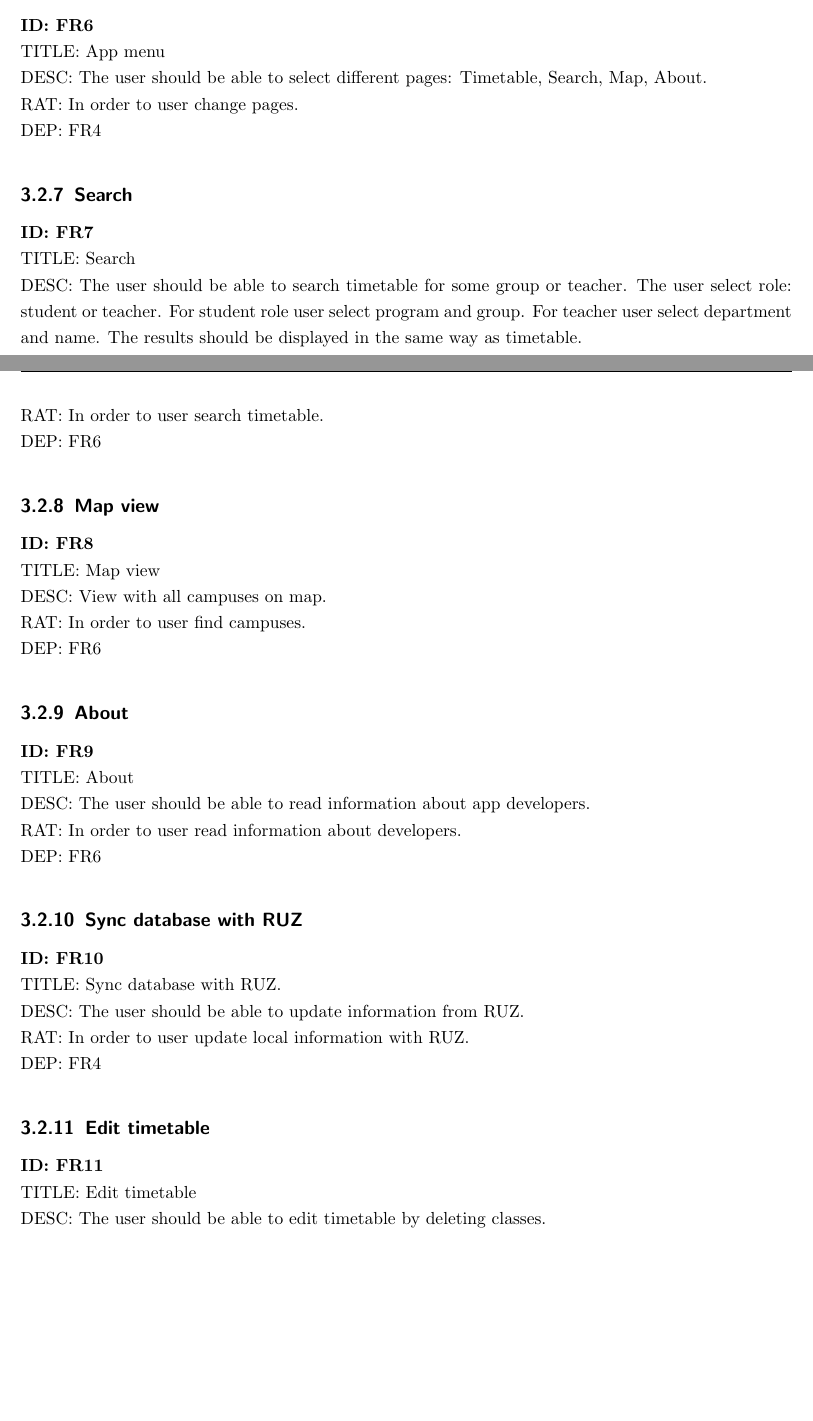
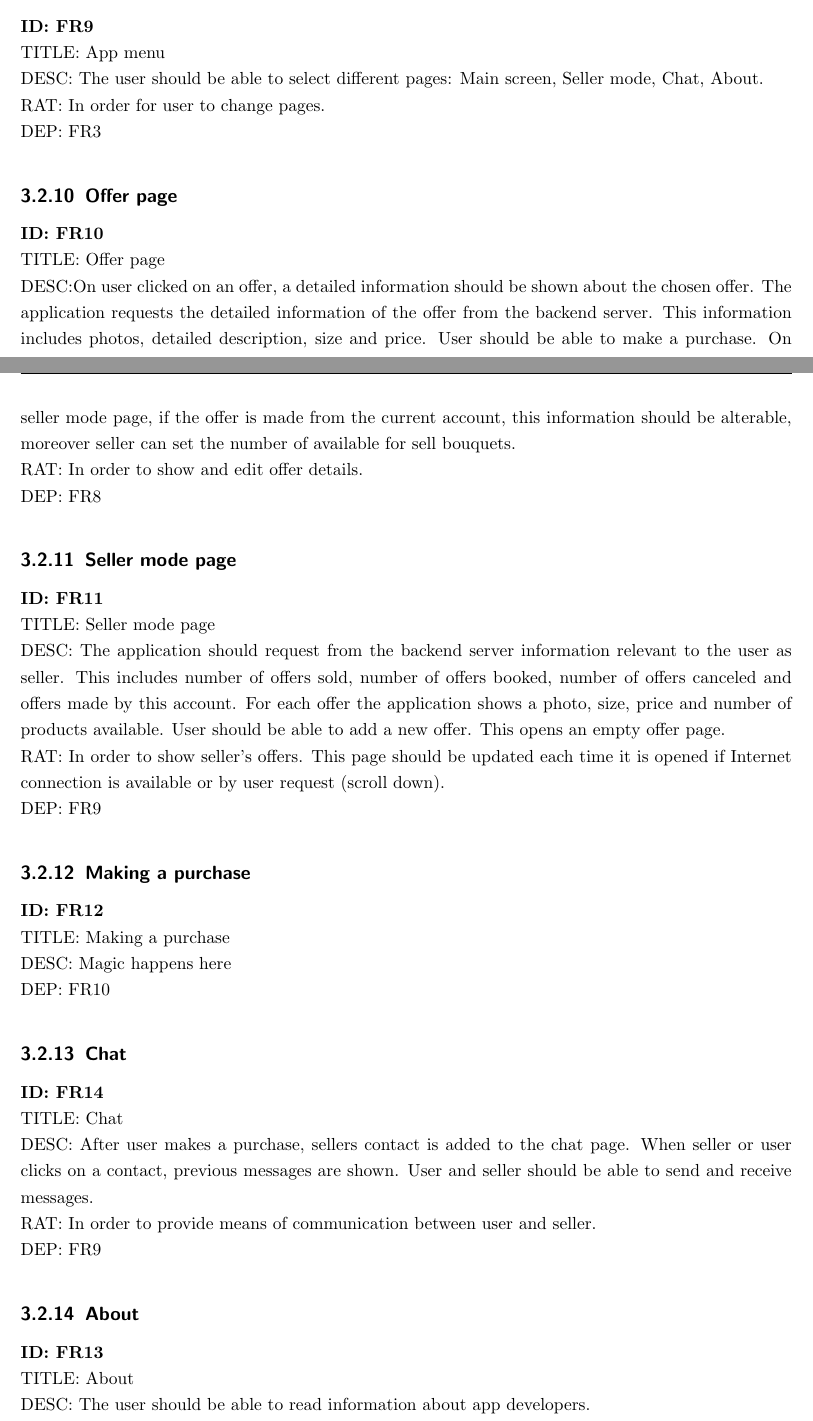
Before and after one commit to phansier/FlUber, a LaTeX document (SRS/SRS.tex): two parts of pages 11 and 12 of 15 before the commit and two parts of pages 12 and 13 of 17 after it, joined at a grey line, cut so that both start at the same text, the shorter picture padded with empty space. Compiled offline with pdfLaTeX.

Commit message:
Chapter 5

```diff
--- a/SRS/SRS.tex
+++ b/SRS/SRS.tex
@@ -281,43 +300,40 @@ DEP: FR4
 
 \subsection{App menu}
-\textbf{ID: FR6}\\
+\textbf{ID: FR9}\\
 TITLE: App menu\\
-DESC: The user should be able to select different pages: Timetable, Search, Map, About.\\
-RAT: In order to user change pages.\\
-DEP: FR4
+DESC: The user should be able to select different pages: Main screen, Seller mode, Chat, About.\\
+RAT: In order for user to change pages.\\
+DEP: FR3
 
-\subsection{Search}
-\textbf{ID: FR7}\\
-TITLE: Search\\
-DESC: The user should be able to search timetable for some group or teacher. The user select role: student or teacher.
-For student role user select program and group. For teacher user select department and name.
-The results should be displayed in the same way as timetable.\\
-RAT: In order to user search timetable.\\
-DEP: FR6
+\subsection{Offer page}
+\textbf{ID: FR10}\\
+TITLE: Offer page\\
+DESC:On user clicked on an offer, a detailed information should be shown about the chosen offer. The application requests the detailed information of the offer from the backend server. This information includes photos, detailed description, size and price. User should be able to make a purchase. On seller mode page, if the offer is made from the current account, this information should be alterable, moreover seller can set the number of available for sell bouquets.\\
+RAT: In order to show and edit offer details.\\
+DEP: FR8
 
-\subsection{Map view}
-\textbf{ID: FR8}\\
-TITLE: Map view\\
-DESC: View with all campuses on map. \\
-RAT: In order to user find campuses.\\
-DEP: FR6
+\subsection{Seller mode page}
+\textbf{ID: FR11}\\
+TITLE: Seller mode page\\
+DESC: The application should request from the backend server information relevant to the user as seller. This includes number of offers sold, number of offers booked, number of offers canceled and offers made by this account. For each offer the application shows a photo, size, price and number of products available. User should be able to add a new offer. This opens an empty offer page.\\
+RAT: In order to show seller's offers. This page should be updated each time it is opened if Internet connection is available or by user request (scroll down).\\
+DEP: FR9
+
+\subsection{Making a purchase}
+\textbf{ID: FR12}\\
+TITLE: Making a purchase\\
+DESC: Magic happens here\\
+DEP: FR10
+
+\subsection{Chat}
+\textbf{ID: FR14}\\
+TITLE: Chat\\
+DESC: After user makes a purchase, sellers contact is added to the chat page. When seller or user clicks on a contact, previous messages are shown. User and seller should be able to send and receive messages.\\
+RAT: In order to provide means of communication between user and seller.\\
+DEP: FR9
 
 \subsection{About}
-\textbf{ID: FR9}\\
+\textbf{ID: FR13}\\
 TITLE: About\\
 DESC: The user should be able to read information about app developers.\\
 RAT: In order to user read information about developers.\\
-DEP: FR6
-
-\subsection{Sync database with RUZ}
-\textbf{ID: FR10}\\
-TITLE: Sync database with RUZ.\\
-DESC: The user should be able to update information from RUZ.\\
-RAT: In order to user update local information with RUZ.\\
-DEP: FR4
-
-\subsection{Edit timetable}
-\textbf{ID: FR11}\\
-TITLE: Edit timetable\\
-DESC: The user should be able to edit timetable by deleting classes.\\
-RAT: In order to user change local timetable.\\
@@ -327,3 +343,4 @@ DEP: FR5
 The requirements in this section provide a detailed specification of the user interaction with the software
 and measurements placed on the system performance.
 
+\subsection{Usage of sign in feature}
```
Also changed, not shown: SRS/SRS.tex (72 more changed lines).
